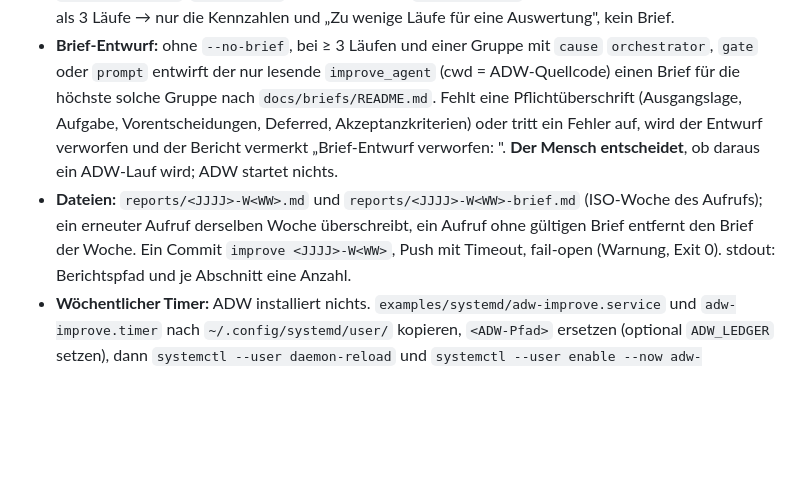
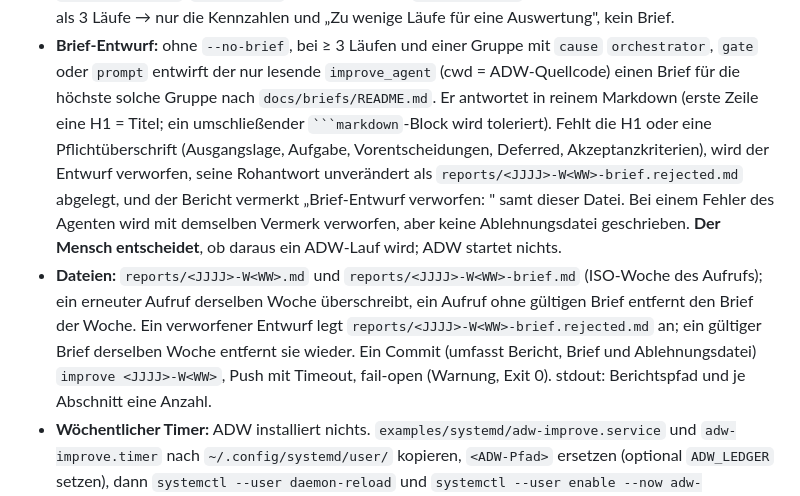
Before and after one commit to sostrowsk/agentic-developer-workflow, a Markdown page: docs/ADW-HANDBOOK.de.md, the part around the change. Drawn GitHub-style; blank space fills up the shorter version.

`````diff
--- a/docs/ADW-HANDBOOK.de.md
+++ b/docs/ADW-HANDBOOK.de.md
@@ -774,13 +774,19 @@ Exit 1.
 - **Brief-Entwurf:** ohne `--no-brief`, bei ≥ 3 Läufen und einer Gruppe mit `cause`
   `orchestrator`, `gate` oder `prompt` entwirft der nur lesende `improve_agent`
   (cwd = ADW-Quellcode) einen Brief für die höchste solche Gruppe nach
-  `docs/briefs/README.md`. Fehlt eine Pflichtüberschrift (Ausgangslage, Aufgabe,
-  Vorentscheidungen, Deferred, Akzeptanzkriterien) oder tritt ein Fehler auf, wird der
-  Entwurf verworfen und der Bericht vermerkt „Brief-Entwurf verworfen: <Grund>".
+  `docs/briefs/README.md`. Er antwortet in reinem Markdown (erste Zeile eine H1 = Titel;
+  ein umschließender ```` ```markdown ````-Block wird toleriert). Fehlt die H1 oder eine
+  Pflichtüberschrift (Ausgangslage, Aufgabe, Vorentscheidungen, Deferred,
+  Akzeptanzkriterien), wird der Entwurf verworfen, seine Rohantwort unverändert als
+  `reports/<JJJJ>-W<WW>-brief.rejected.md` abgelegt, und der Bericht vermerkt
+  „Brief-Entwurf verworfen: <Grund>" samt dieser Datei. Bei einem Fehler des Agenten
+  wird mit demselben Vermerk verworfen, aber keine Ablehnungsdatei geschrieben.
   **Der Mensch entscheidet**, ob daraus ein ADW-Lauf wird; ADW startet nichts.
 - **Dateien:** `reports/<JJJJ>-W<WW>.md` und `reports/<JJJJ>-W<WW>-brief.md` (ISO-Woche
   des Aufrufs); ein erneuter Aufruf derselben Woche überschreibt, ein Aufruf ohne
-  gültigen Brief entfernt den Brief der Woche. Ein Commit `improve <JJJJ>-W<WW>`, Push
+  gültigen Brief entfernt den Brief der Woche. Ein verworfener Entwurf legt
+  `reports/<JJJJ>-W<WW>-brief.rejected.md` an; ein gültiger Brief derselben Woche entfernt
+  sie wieder. Ein Commit (umfasst Bericht, Brief und Ablehnungsdatei) `improve <JJJJ>-W<WW>`, Push
   mit Timeout, fail-open (Warnung, Exit 0). stdout: Berichtspfad und je Abschnitt eine
   Anzahl.
 - **Wöchentlicher Timer:** ADW installiert nichts. `examples/systemd/adw-improve.service`
`````
Also changed, not shown: docs/ADW-HANDBOOK.md (+10 -5 lines).
